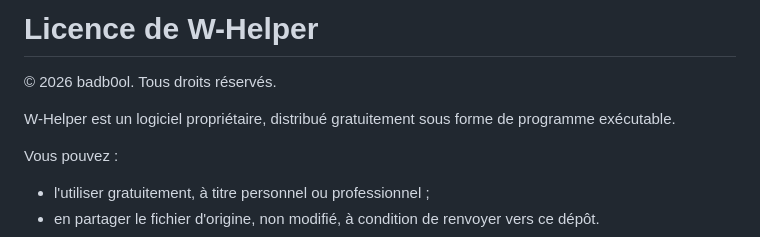
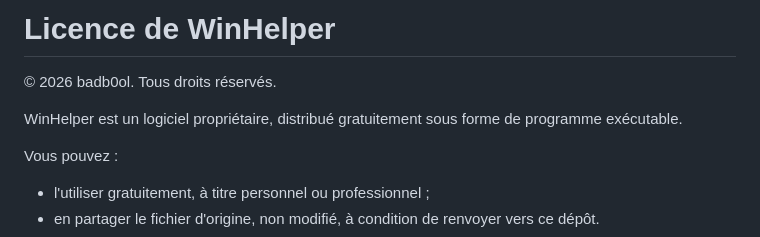
Before and after one commit to badb0ol/WinHelper, a Markdown page: LICENSE.md, the part around the change. GitHub-like rendering.

```diff
--- a/LICENSE.md
+++ b/LICENSE.md
@@ -1,8 +1,8 @@
-# Licence de W-Helper
+# Licence de WinHelper
 
 © 2026 badb0ol. Tous droits réservés.
 
-W-Helper est un logiciel propriétaire, distribué gratuitement sous forme de programme exécutable.
+WinHelper est un logiciel propriétaire, distribué gratuitement sous forme de programme exécutable.
 
 Vous pouvez :
 
```
Also changed, not shown: README.md (+8 -8 lines), panneau.png.
